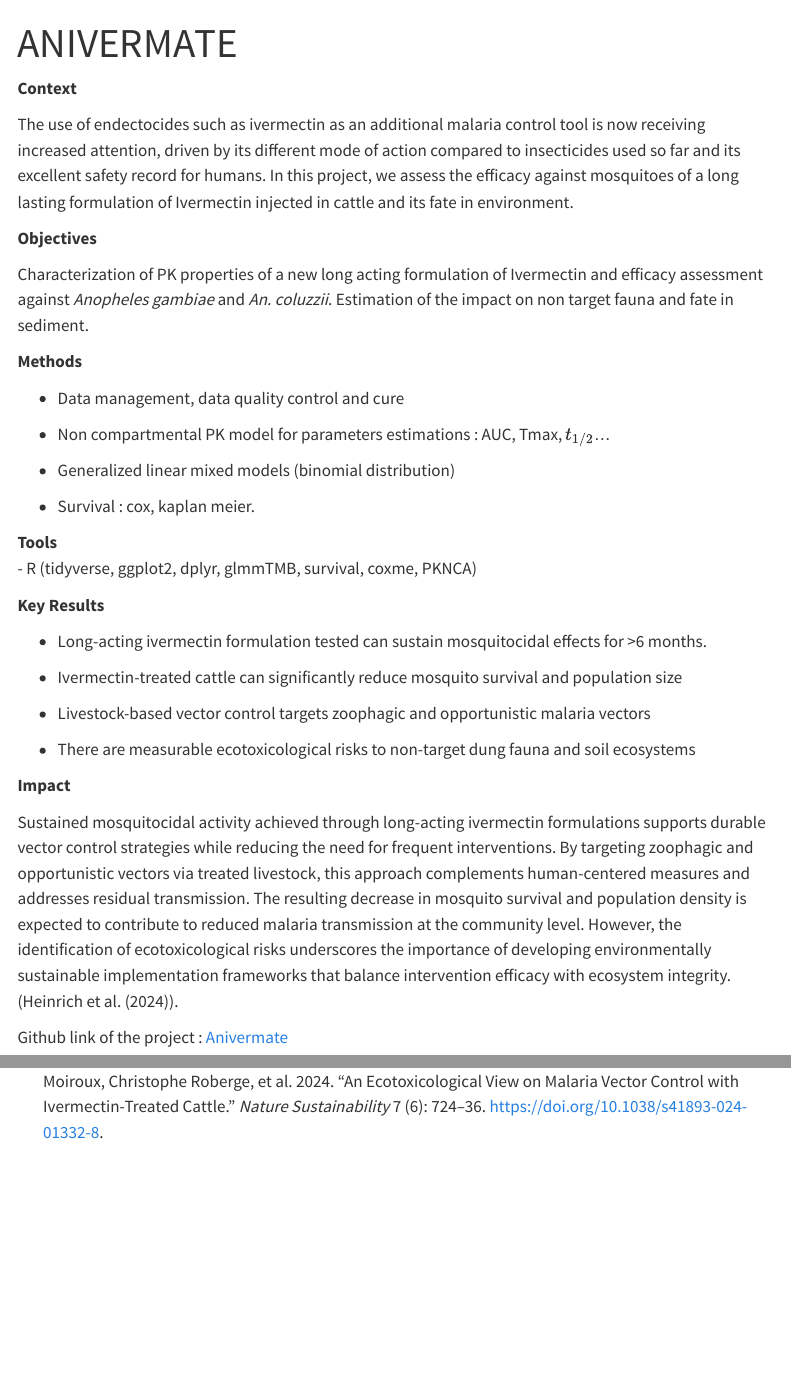
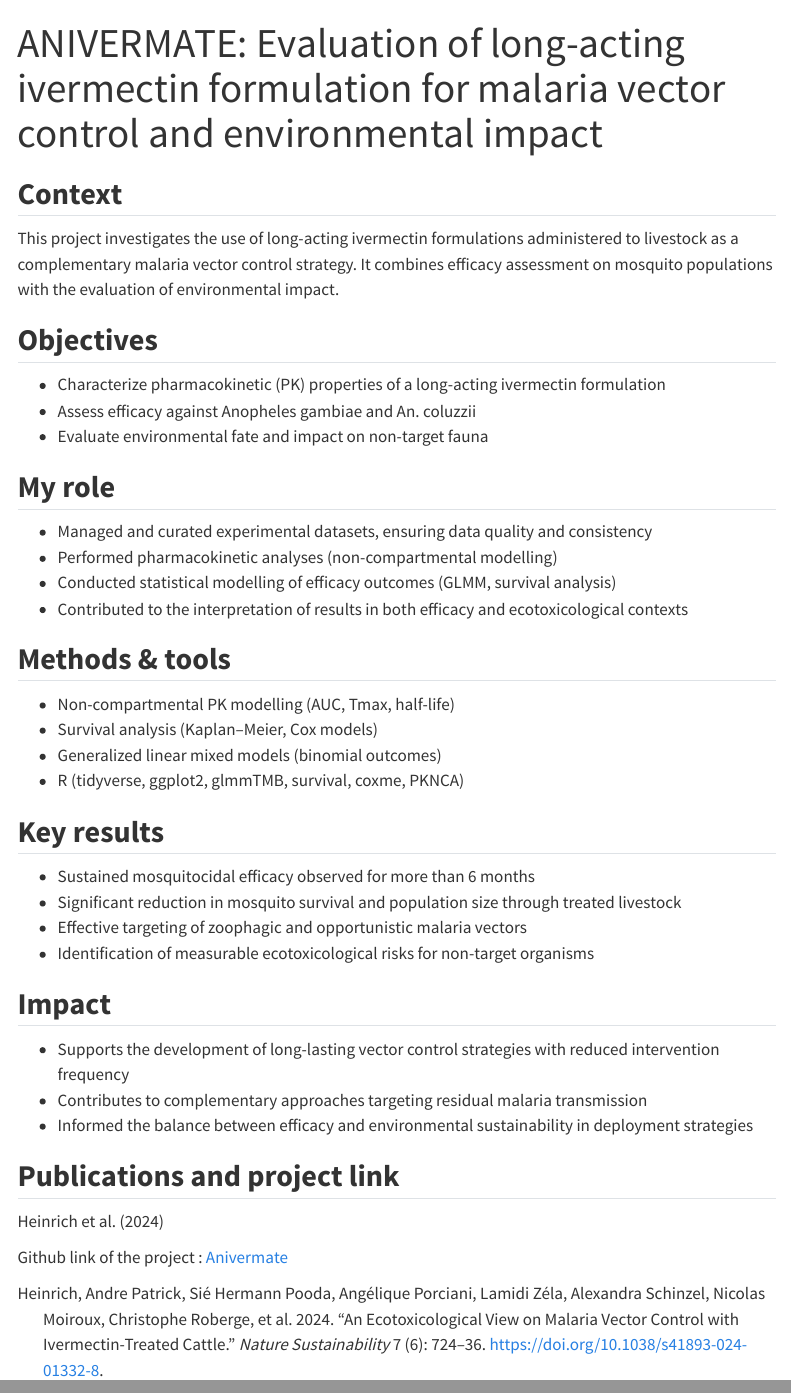
Before and after one commit to angeliqueporciani/angeliqueporciani.github.io, a Quarto document (projects/project_anivermate.qmd): the page in a window 1100 px wide, from its top, and a second part further down, joined at a grey line. Rendered offline with R 4.5, knitr and Pandoc in place of Quarto, with nearby package versions; menus at the side of the page are left out.

Commit message:
Improve Anivermate project page

```diff
--- a/projects/project_anivermate.qmd
+++ b/projects/project_anivermate.qmd
@@ -1,44 +1,50 @@
 ---
-title: "ANIVERMATE"
+title: "ANIVERMATE: Evaluation of long-acting ivermectin formulation for malaria vector control and environmental impact"
 image: ../content/img/ANIVERMATE_pic.png
 description: "Efficacy assessment of Ivermectin in cattle"
 bibliography: ../content/publications.bib
-categories: [Epidemiology, Eco-toxicology, PK/PD, Survival, GLMM, Malaria]
+categories: [Data Analysis, Biostatistics, PK/PD Modelling, Survival Analysis, Clinical Research, Environmental Impact]
 ---
 
-**Context**
+## **Context**
 
-The use of endectocides such as ivermectin as an additional malaria control tool is now receiving increased attention, driven by its different mode of action compared to insecticides used so far and its excellent safety record for humans. In this project, we assess the efficacy against mosquitoes of a long lasting formulation of Ivermectin injected in cattle and its fate in environment.
+This project investigates the use of long-acting ivermectin formulations administered to livestock as a complementary malaria vector control strategy. It combines efficacy assessment on mosquito populations with the evaluation of environmental impact.
 
-**Objectives**
+## **Objectives**
 
-Characterization of PK properties of a new long acting formulation of Ivermectin and efficacy assessment against *Anopheles gambiae* and *An. coluzzii*. Estimation of the impact on non target fauna and fate in sediment.
+- Characterize pharmacokinetic (PK) properties of a long-acting ivermectin formulation
+- Assess efficacy against Anopheles gambiae and An. coluzzii
+- Evaluate environmental fate and impact on non-target fauna
 
-**Methods**
+## **My role**
 
--   Data management, data quality control and cure
+- Managed and curated experimental datasets, ensuring data quality and consistency
+- Performed pharmacokinetic analyses (non-compartmental modelling)
+- Conducted statistical modelling of efficacy outcomes (GLMM, survival analysis)
+- Contributed to the interpretation of results in both efficacy and ecotoxicological contexts
 
--   Non compartmental PK model for parameters estimations : AUC, Tmax, $t_{1/2}$...
+## **Methods & tools**
 
--   Generalized linear mixed models (binomial distribution)
+- Non-compartmental PK modelling (AUC, Tmax, half-life)
+- Survival analysis (Kaplan–Meier, Cox models)
+- Generalized linear mixed models (binomial outcomes)
+- R (tidyverse, ggplot2, glmmTMB, survival, coxme, PKNCA)
 
--   Survival : cox, kaplan meier.
+## **Key results**
 
-**Tools**\
-- R (tidyverse, ggplot2, dplyr, glmmTMB, survival, coxme, PKNCA)
+- Sustained mosquitocidal efficacy observed for more than 6 months
+- Significant reduction in mosquito survival and population size through treated livestock
+- Effective targeting of zoophagic and opportunistic malaria vectors
+- Identification of measurable ecotoxicological risks for non-target organisms
 
-**Key Results**
+## **Impact**
 
--   Long-acting ivermectin formulation tested can sustain mosquitocidal effects for \>6 months.
+- Supports the development of long-lasting vector control strategies with reduced intervention frequency
+- Contributes to complementary approaches targeting residual malaria transmission
+- Informed the balance between efficacy and environmental sustainability in deployment strategies
 
--   Ivermectin-treated cattle can significantly reduce mosquito survival and population size
+## **Publications and project link**
 
--   Livestock-based vector control targets zoophagic and opportunistic malaria vectors
-
--   There are measurable ecotoxicological risks to non-target dung fauna and soil ecosystems
-
-**Impact**
-
-Sustained mosquitocidal activity achieved through long-acting ivermectin formulations supports durable vector control strategies while reducing the need for frequent interventions. By targeting zoophagic and opportunistic vectors via treated livestock, this approach complements human-centered measures and addresses residual transmission. The resulting decrease in mosquito survival and population density is expected to contribute to reduced malaria transmission at the community level. However, the identification of ecotoxicological risks underscores the importance of developing environmentally sustainable implementation frameworks that balance intervention efficacy with ecosystem integrity. (@heinrich_ecotoxicological_2024).
+@heinrich_ecotoxicological_2024
 
 Github link of the project : [Anivermate](#0)
```
Also changed, not shown: projects/project_movLarv.qmd (+1 -0 lines), .quarto/idx/projects/project_anivermate.qmd.json, .quarto/idx/projects/project_movLarv.qmd.json, 5 other files.
